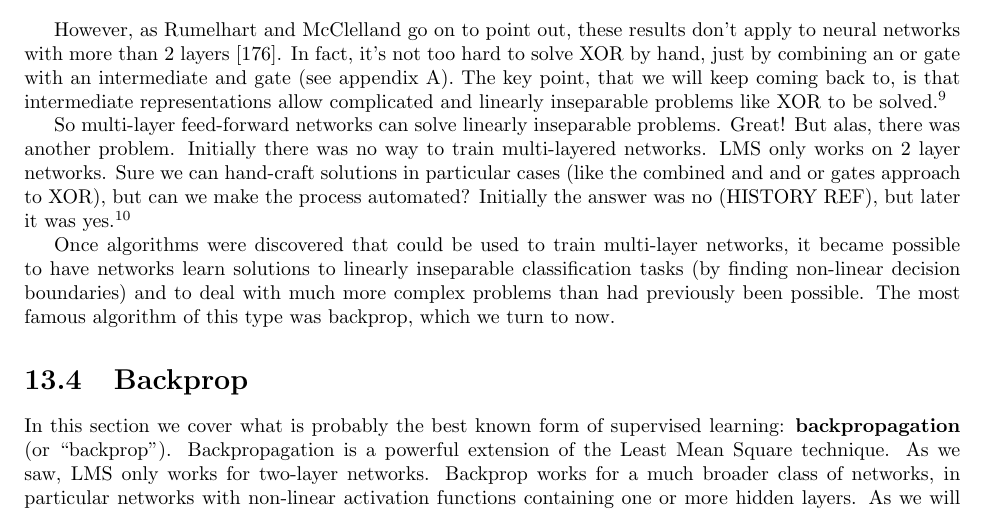
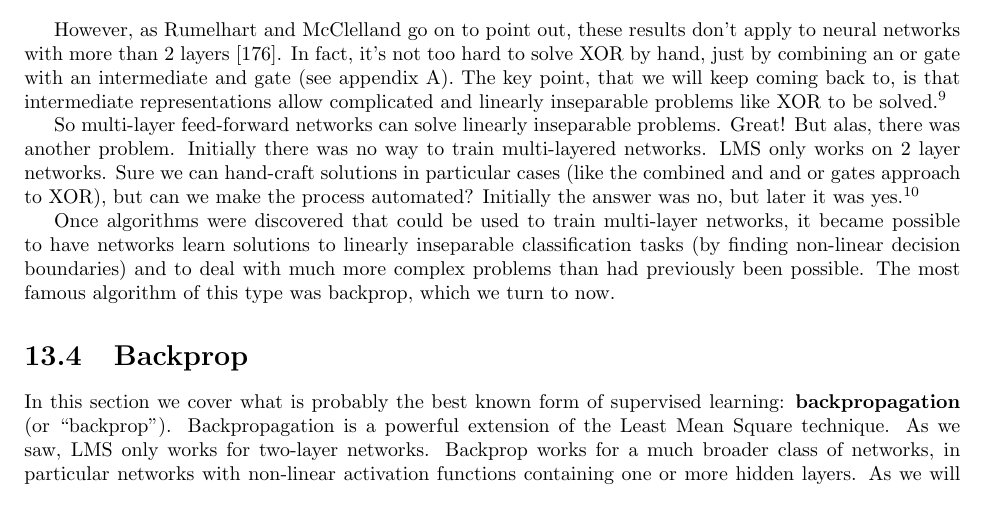
Before and after one commit to simbrain/NeuralNetworksCogSciBook, a LaTeX thesis (NeuralNetworksCogsci.tex, which reads LMSBackprop.tex): part of page 150 of 269, cut so that both start at the same text. Compiled offline with pdfLaTeX.

Commit message:
Removing stray note in LMSBackprop

```diff
--- a/LMSBackprop.tex
+++ b/LMSBackprop.tex
@@ -162,7 +162,7 @@ Minsky and Papert's analysis of the limitations of the one-layer perceptron\foot
 
 However, as Rumelhart and McClelland go on to point out, these results don't apply to neural networks with more than 2 layers \cite{rumelhart1986parallel}. In fact, it's not too hard to solve XOR by hand, just by combining an or gate with an intermediate and gate (see appendix \extref{ch_logicgates}). The key point, that we will keep coming back to, is that intermediate representations allow complicated and linearly inseparable problems like XOR to be solved.\footnote{In fact, it has since been shown that multilayer neural networks with sigmoidal activation functions in the hidden layers are universal approximators in the sense that they can, in principle, approximate almost any vector-valued function (more specifically, any ``Borel measurable function from one finite-dimensional space to another'' \cite{hornik1989multilayer}. This has come to be known as the universal approximation theorem, and there is now a detailed Wikipedia page on the topic: \url{https://en.wikipedia.org/wiki/Universal_approximation_theorem}.}
 
-So multi-layer feed-forward networks can solve linearly inseparable problems. Great!  But alas, there was another problem. Initially there was no way to train multi-layered networks. LMS only works on 2 layer networks. Sure we can hand-craft solutions in particular cases (like the combined and and or gates approach to XOR), but can we make the process automated? Initially the answer was no (HISTORY REF), but later it was yes.\footnote{Minsky and Papert, who first clearly identified this problem, recognized that adding hidden layers could surmount the limitations they described. However, they thought that multi-layer networks were {\em too} powerful, describing them as ``sufficiently unrestricted as to be vacuous'' (Rumelhart and McClelland, p. 112) \cite{rumelhart1986parallel}. In particular, Minsky and Papert pointed out that no one knew how such a network could be trained to solve specific pattern association tasks \cite{minsky1969perceptrons}.}
+So multi-layer feed-forward networks can solve linearly inseparable problems. Great!  But alas, there was another problem. Initially there was no way to train multi-layered networks. LMS only works on 2 layer networks. Sure we can hand-craft solutions in particular cases (like the combined and and or gates approach to XOR), but can we make the process automated? Initially the answer was no, but later it was yes.\footnote{Minsky and Papert, who first clearly identified this problem, recognized that adding hidden layers could surmount the limitations they described. However, they thought that multi-layer networks were {\em too} powerful, describing them as ``sufficiently unrestricted as to be vacuous'' (Rumelhart and McClelland, p. 112) \cite{rumelhart1986parallel}. In particular, Minsky and Papert pointed out that no one knew how such a network could be trained to solve specific pattern association tasks \cite{minsky1969perceptrons}.}
 
 Once algorithms were discovered that could be used to train multi-layer networks, it became possible to have networks learn solutions to linearly inseparable classification tasks (by finding non-linear decision boundaries) and to deal with much more complex problems than had previously been possible. The most famous algorithm of this type was backprop, which we turn to now.
 
```
